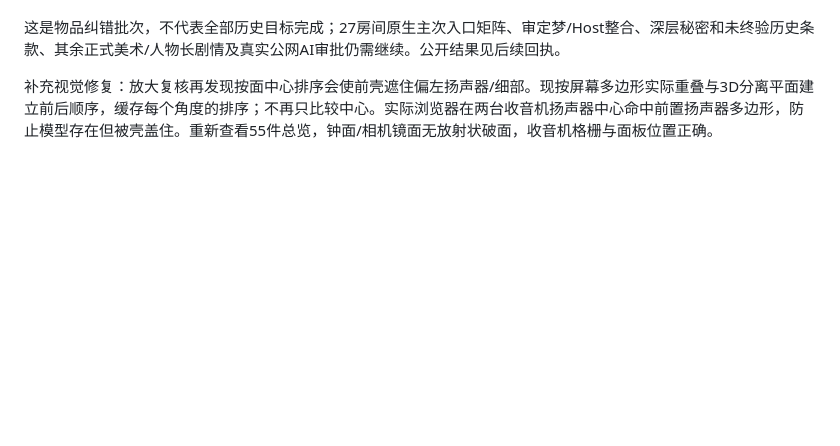
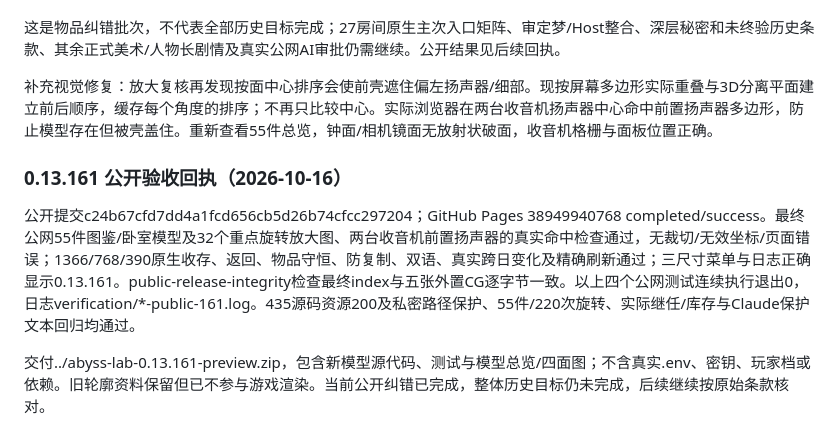
Before and after one commit to stepOnO927/Stephen, a Markdown page: LAB-REMAINING-BEHAVIOR-AUDIT.md, the part around the change. Rendered like a GitHub page; blank space fills up the shorter version.

Commit message:
docs: confirm 0.13.161 object-model correction and public verification

```diff
--- a/LAB-REMAINING-BEHAVIOR-AUDIT.md
+++ b/LAB-REMAINING-BEHAVIOR-AUDIT.md
@@ -347,3 +347,10 @@ LXXXIV现已支持玩家填写并保存最近30条维护记录；LXXXV接入真
 这是物品纠错批次，不代表全部历史目标完成；27房间原生主次入口矩阵、审定梦/Host整合、深层秘密和未终验历史条款、其余正式美术/人物长剧情及真实公网AI审批仍需继续。公开结果见后续回执。
 
 补充视觉修复：放大复核再发现按面中心排序会使前壳遮住偏左扬声器/细部。现按屏幕多边形实际重叠与3D分离平面建立前后顺序，缓存每个角度的排序；不再只比较中心。实际浏览器在两台收音机扬声器中心命中前置扬声器多边形，防止模型存在但被壳盖住。重新查看55件总览，钟面/相机镜面无放射状破面，收音机格栅与面板位置正确。
+
+
+### 0.13.161 公开验收回执（2026-10-16）
+
+公开提交c24b67cfd7dd4a1fcd656cb5d26b74cfcc297204；GitHub Pages 38949940768 completed/success。最终公网55件图鉴/卧室模型及32个重点旋转放大图、两台收音机前置扬声器的真实命中检查通过，无裁切/无效坐标/页面错误；1366/768/390原生收存、返回、物品守恒、防复制、双语、真实跨日变化及精确刷新通过；三尺寸菜单与日志正确显示0.13.161。public-release-integrity检查最终index与五张外置CG逐字节一致。以上四个公网测试连续执行退出0，日志verification/*-public-161.log。435源码资源200及私密路径保护、55件/220次旋转、实际继任/库存与Claude保护文本回归均通过。
+
+交付../abyss-lab-0.13.161-preview.zip，包含新模型源代码、测试与模型总览/四面图；不含真实.env、密钥、玩家档或依赖。旧轮廓资料保留但已不参与游戏渲染。当前公开纠错已完成，整体历史目标仍未完成，后续继续按原始条款核对。
```
